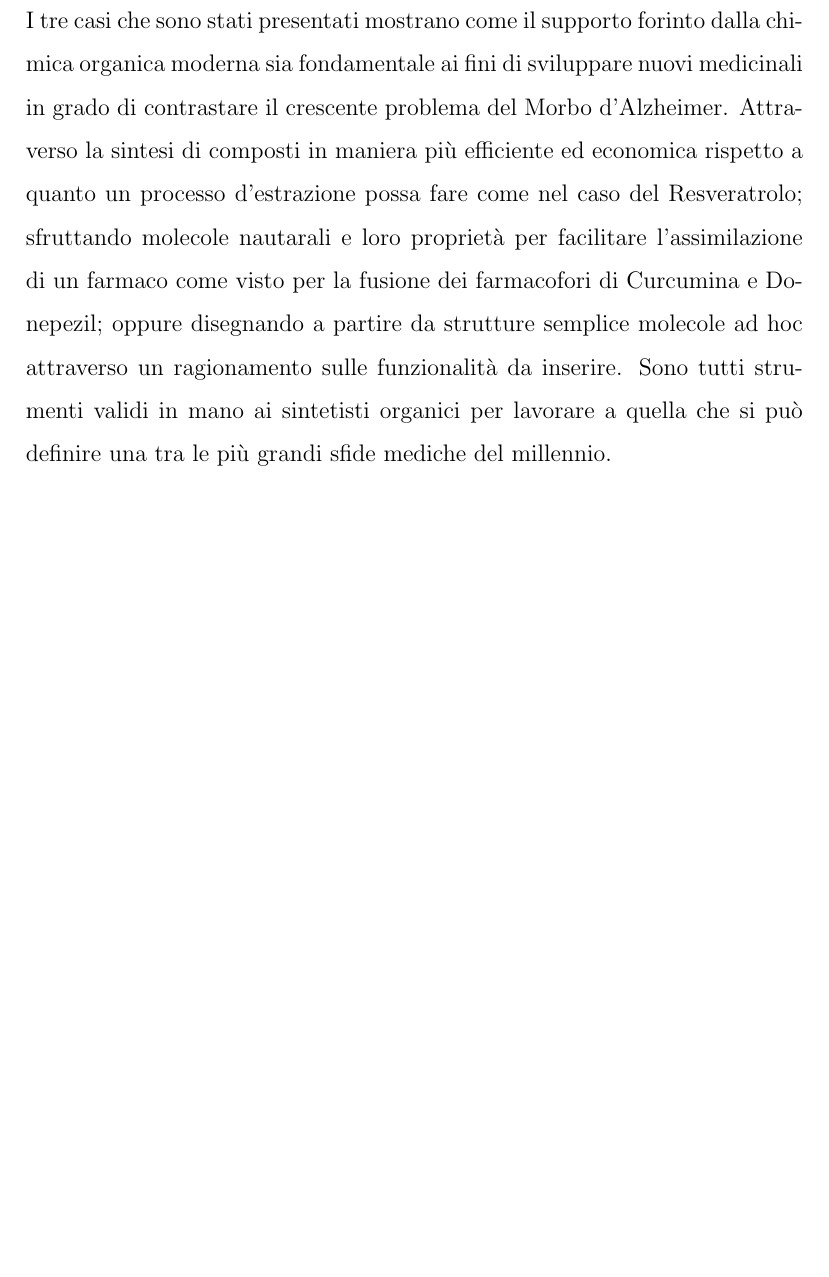
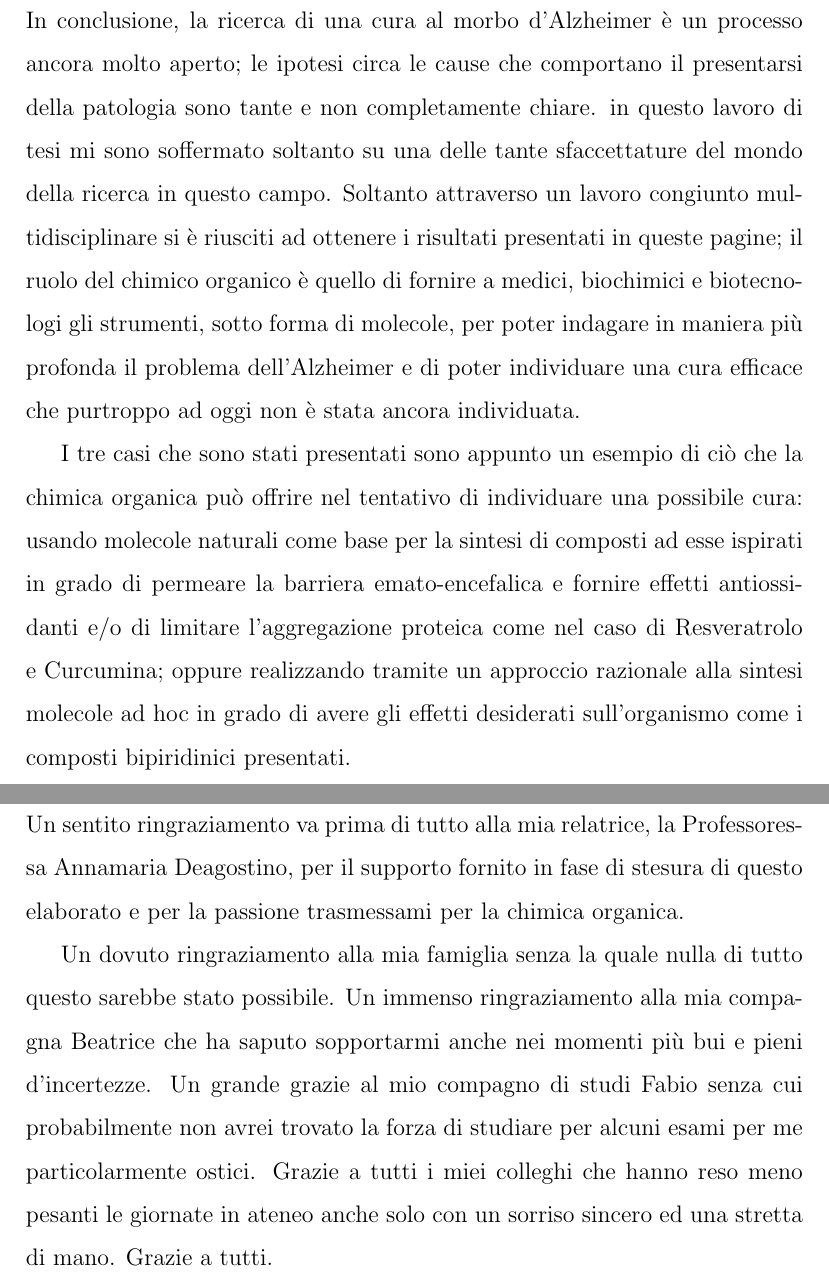
Before and after one commit to Kastakin/TesiTri, a LaTeX document (tesi.tex): part of page 43 of 47 before the commit and two parts of pages 43 and 44 of 47 after it, the two joined at a grey line, cut at the place of the change, the shorter picture padded with empty space. Compiled offline with pdfLaTeX.

Commit message:
aggiornata ad invio del 28/11

```diff
--- a/tesi.tex
+++ b/tesi.tex
@@ -536,10 +536,16 @@ Benché le molecole sintetizzate risultino efficaci nella chelazione dei metalli
 È comunque importante considerare i risultati ottenuti, si è infatti osservato come la diminuzione degli ioni metalli biodisponibili sia un metodo efficace (almeno in vitro) per limitare l'aggregazione in fibrille dei A$\beta$ e che quindi la ricerca di composti la cui tossicità per l'organismo sia inferiore pur mantenendo simili proprietà possa essere una via promettente per il futuro. \cite{ji_strategic_2017}
 
 \section{Conclusioni}
-I tre casi che sono stati presentati mostrano come il supporto forinto dalla chimica organica moderna sia fondamentale ai fini di sviluppare nuovi medicinali in grado di contrastare il crescente problema del Morbo d'Alzheimer. Attraverso la sintesi di composti in maniera più efficiente ed economica rispetto a quanto un processo d'estrazione possa fare come nel caso del Resveratrolo; sfruttando molecole nautarali e loro proprietà per facilitare l'assimilazione di un farmaco come visto per la fusione dei farmacofori di Curcumina e Donepezil; oppure disegnando a partire da strutture semplice molecole ad hoc attraverso un ragionamento sulle funzionalità da inserire. Sono tutti strumenti validi in mano ai sintetisti organici per lavorare a quella che si può definire una tra le più grandi sfide mediche del millennio.
+In conclusione, la ricerca di una cura al morbo d'Alzheimer è un processo ancora molto aperto; le ipotesi circa le cause che comportano il presentarsi della patologia sono tante e non completamente chiare. in questo lavoro di tesi mi sono soffermato soltanto su una delle tante sfaccettature del mondo della ricerca in questo campo. Soltanto attraverso un lavoro congiunto multidisciplinare si è riusciti ad ottenere i risultati presentati in queste pagine; il ruolo del chimico organico è quello di fornire a medici, biochimici e biotecnologi gli strumenti, sotto forma di molecole, per poter indagare in maniera più profonda il problema dell'Alzheimer e di poter individuare una cura efficace che purtroppo ad oggi non è stata ancora individuata.
+
+I tre casi che sono stati presentati sono appunto un esempio di ciò che la chimica organica può offrire nel tentativo di individuare una possibile cura: usando molecole naturali come base per la sintesi di composti ad esse ispirati in grado di permeare la barriera emato-encefalica e fornire effetti antiossidanti e/o di limitare l'aggregazione proteica come nel caso di Resveratrolo e Curcumina; oppure realizzando tramite un approccio razionale alla sintesi molecole ad hoc in grado di avere gli effetti desiderati sull'organismo come i composti bipiridinici presentati.
+
 \newpage
 
 \section{Ringraziamenti}
+Un sentito ringraziamento va prima di tutto alla mia relatrice, la Professoressa Annamaria Deagostino, per il supporto fornito in fase di stesura di questo elaborato e per la passione trasmessami per la chimica organica.
+
+Un dovuto ringraziamento alla mia famiglia senza la quale nulla di tutto questo sarebbe stato possibile. Un immenso ringraziamento alla mia compagna Beatrice che ha saputo sopportarmi anche nei momenti più bui e pieni d'incertezze. Un grande grazie al mio compagno di studi Fabio senza cui probabilmente non avrei trovato la forza di studiare per alcuni esami per me particolarmente ostici. Grazie a tutti i miei colleghi che hanno reso meno pesanti le giornate in ateneo anche solo con un sorriso sincero ed una stretta di mano. Grazie a tutti.
 
 
 
```
Also changed, not shown: tesi.bbl, tesi.pdf, tesi.tex (2 more changed lines), 6 other files.
